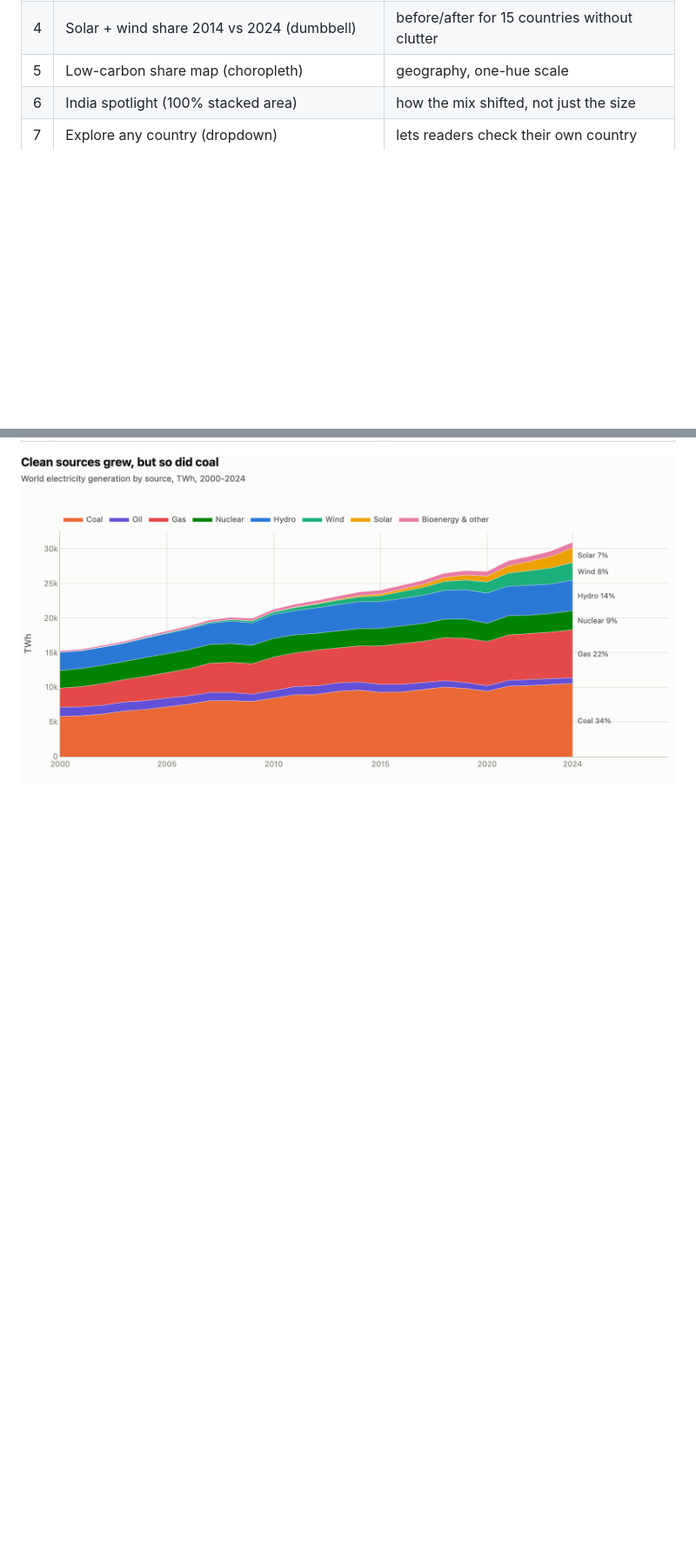
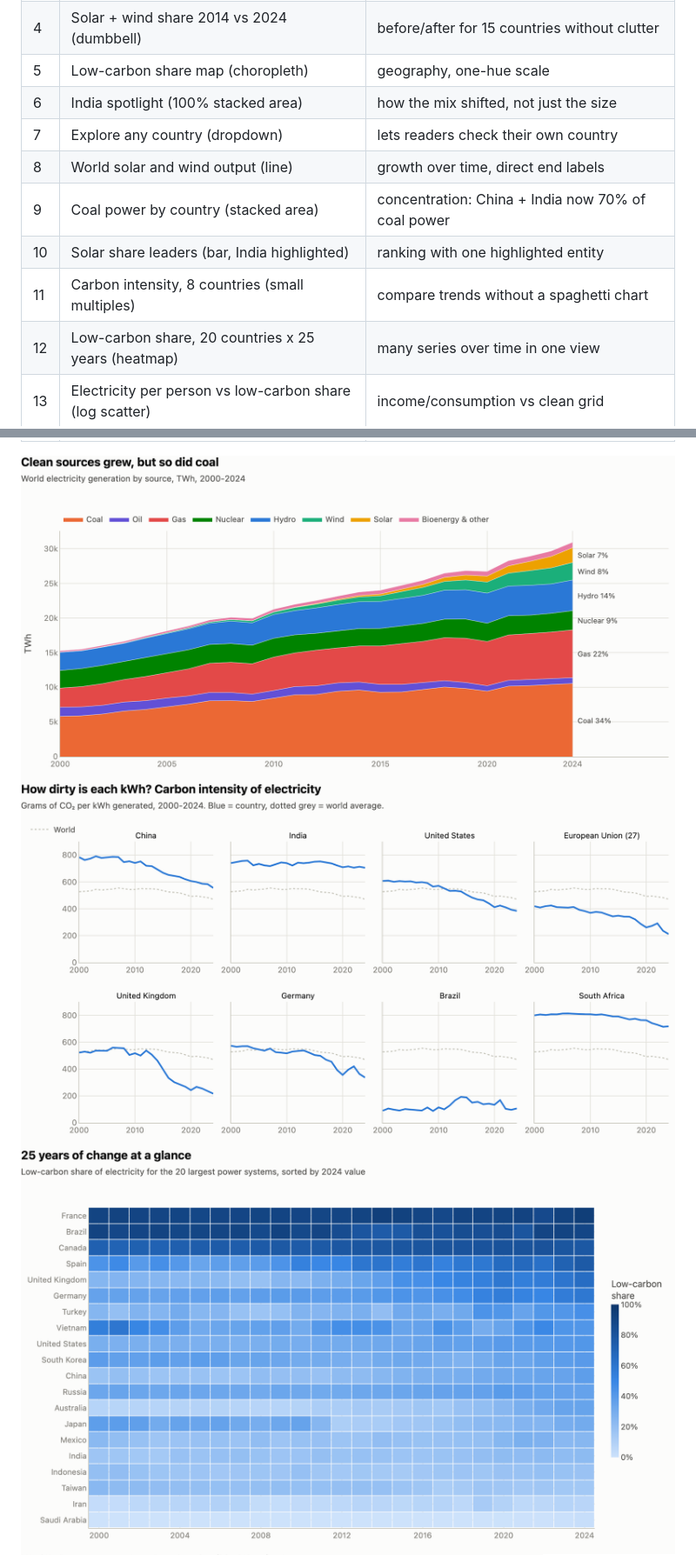
Before and after one commit to sahityasetu/energy-transition-data-story, a Markdown page: README.md, 2 parts joined by grey strips. Shown at 87% size. Rendered like a GitHub page; pictures changed too: reports/figures/heatmap.png (added), reports/figures/intensity.png (added); blank space fills up the shorter version.

Commit message:
Add six more charts: solar and wind growth, coal concentration, solar leaders, carbon intensity, heatmap, per-capita view

```diff
--- a/README.md
+++ b/README.md
@@ -35,8 +36,16 @@ Every number in the story text is computed in code from the data ([`reports/fact
 | 5 | Low-carbon share map (choropleth) | geography, one-hue scale |
 | 6 | India spotlight (100% stacked area) | how the mix shifted, not just the size |
 | 7 | Explore any country (dropdown) | lets readers check their own country |
+| 8 | World solar and wind output (line) | growth over time, direct end labels |
+| 9 | Coal power by country (stacked area) | concentration: China + India now 70% of coal power |
+| 10 | Solar share leaders (bar, India highlighted) | ranking with one highlighted entity |
+| 11 | Carbon intensity, 8 countries (small multiples) | compare trends without a spaghetti chart |
+| 12 | Low-carbon share, 20 countries x 25 years (heatmap) | many series over time in one view |
+| 13 | Electricity per person vs low-carbon share (log scatter) | income/consumption vs clean grid |
 
 ![World mix](reports/figures/world_mix.png)
+![Carbon intensity](reports/figures/intensity.png)
+![Heatmap](reports/figures/heatmap.png)
 ![Fossil change](reports/figures/fossil_change.png)
 
 ## Design choices
```
Also changed, not shown: other parts of README.md (+3 -2 lines), reports/figures/coal.png (added), reports/figures/per_capita.png (added), reports/figures/solar_leaders.png (added), reports/figures/solar_wind_growth.png (added), 7 other files.
